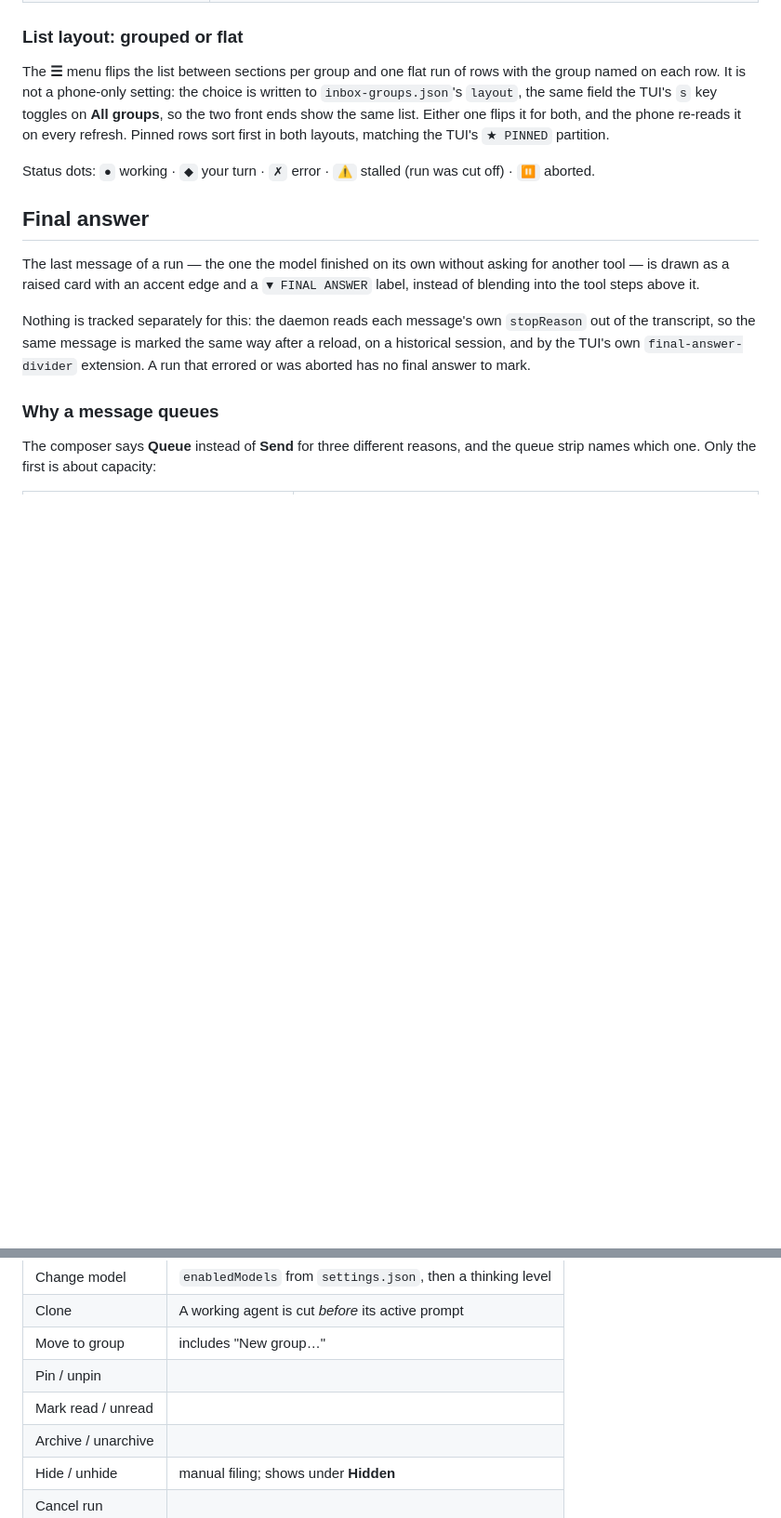
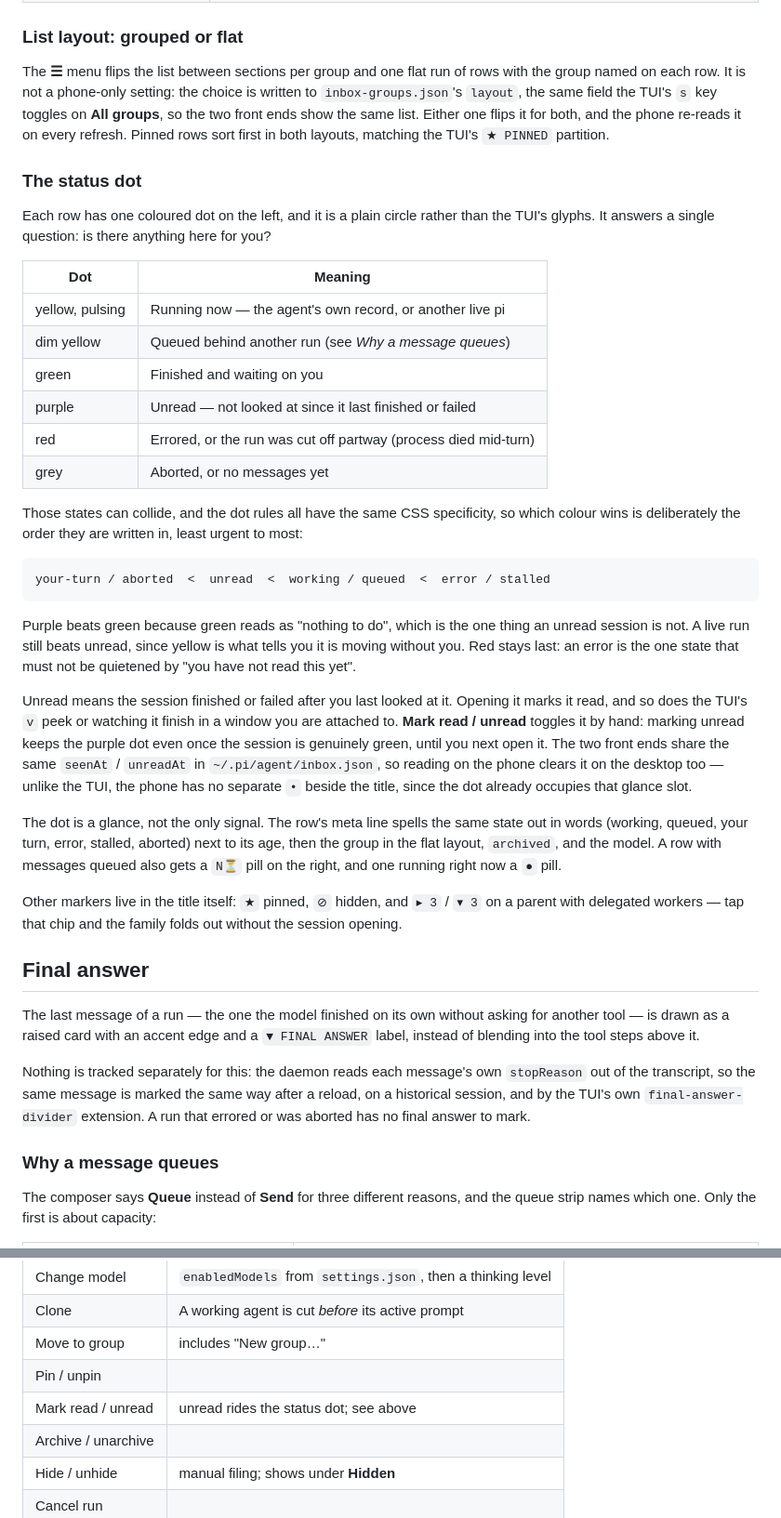
Before and after one commit to camo1018/pi-kit, a Markdown page: extensions/orch-web/README.md, 2 parts joined by grey strips. Shown at 93% size. Rendered like a GitHub page; blank space fills up the shorter version.

Commit message:
Docs: describe the status dots as the phone draws them
The old line listed the TUI's `● ◆ ✗ ⚠ ⏸` glyphs. The web client has no such
glyphs -- its dots are plain coloured circles -- and the list was missing queued
and unread.

Replace it with the colours as actually drawn, the precedence between them and
why, what clears an unread dot, and the row's other signals (the meta line's
words, the queue count pill, the title markers).

````diff
--- a/extensions/orch-web/README.md
+++ b/extensions/orch-web/README.md
@@ -84,8 +84,51 @@ Either one flips it for both, and the phone re-reads it on every refresh.
 Pinned rows sort first in both layouts, matching the TUI's `★ PINNED`
 partition.
 
-Status dots: `●` working · `◆` your turn · `✗` error · `⚠` stalled (run was cut
-off) · `⏸` aborted.
+### The status dot
+
+Each row has one coloured dot on the left, and it is a plain circle rather than
+the TUI's glyphs. It answers a single question: is there anything here for you?
+
+| Dot | Meaning |
+|---|---|
+| yellow, pulsing | Running now — the agent's own record, or another live pi |
+| dim yellow | Queued behind another run (see *Why a message queues*) |
+| green | Finished and waiting on you |
+| purple | Unread — not looked at since it last finished or failed |
+| red | Errored, or the run was cut off partway (process died mid-turn) |
+| grey | Aborted, or no messages yet |
+
+Those states can collide, and the dot rules all have the same CSS specificity,
+so which colour wins is deliberately the order they are written in, least urgent
+to most:
+
+```text
+your-turn / aborted  <  unread  <  working / queued  <  error / stalled
+```
+
+Purple beats green because green reads as "nothing to do", which is the one
+thing an unread session is not. A live run still beats unread, since yellow is
+what tells you it is moving without you. Red stays last: an error is the one
+state that must not be quietened by "you have not read this yet".
+
+Unread means the session finished or failed after you last looked at it. Opening
+it marks it read, and so does the TUI's `v` peek or watching it finish in a
+window you are attached to. **Mark read / unread** toggles it by hand: marking
+unread keeps the purple dot even once the session is genuinely green, until you
+next open it. The two front ends share the same `seenAt` / `unreadAt` in
+`~/.pi/agent/inbox.json`, so reading on the phone clears it on the desktop
+too — unlike the TUI, the phone has no separate `•` beside the title, since
+the dot already occupies that glance slot.
+
+The dot is a glance, not the only signal. The row's meta line spells the same
+state out in words (working, queued, your turn, error, stalled, aborted) next
+to its age, then the group in the flat layout, `archived`, and the model. A row
+with messages queued also gets a `N⏳` pill on the right, and one running right
+now a `●` pill.
+
+Other markers live in the title itself: `★` pinned, `⊘` hidden, and
+`▸ 3` / `▾ 3` on a parent with delegated workers — tap that chip and the
+family folds out without the session opening.
 
 ## Final answer
 
@@ -155,7 +198,7 @@ Every row's `⋯` opens the same set the inbox list has on its keys:
 | Clone | A working agent is cut *before* its active prompt |
 | Move to group | includes "New group…" |
 | Pin / unpin | |
-| Mark read / unread | |
+| Mark read / unread | unread rides the status dot; see above |
 | Archive / unarchive | |
 | Hide / unhide | manual filing; shows under **Hidden** |
 | Cancel run | |
````
